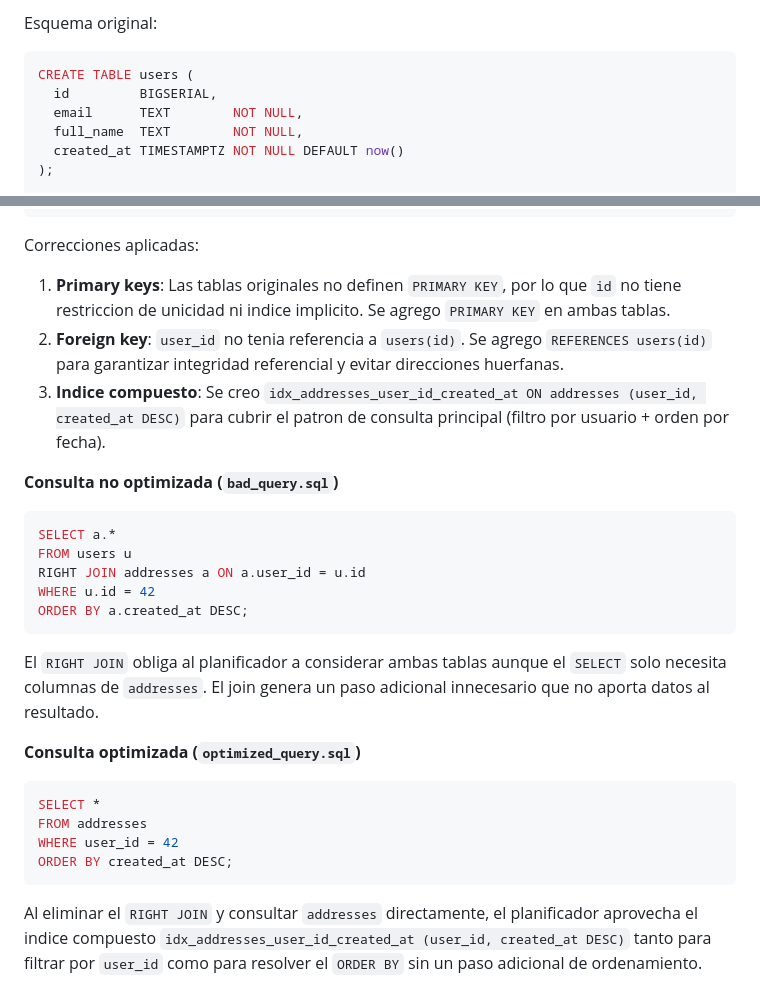
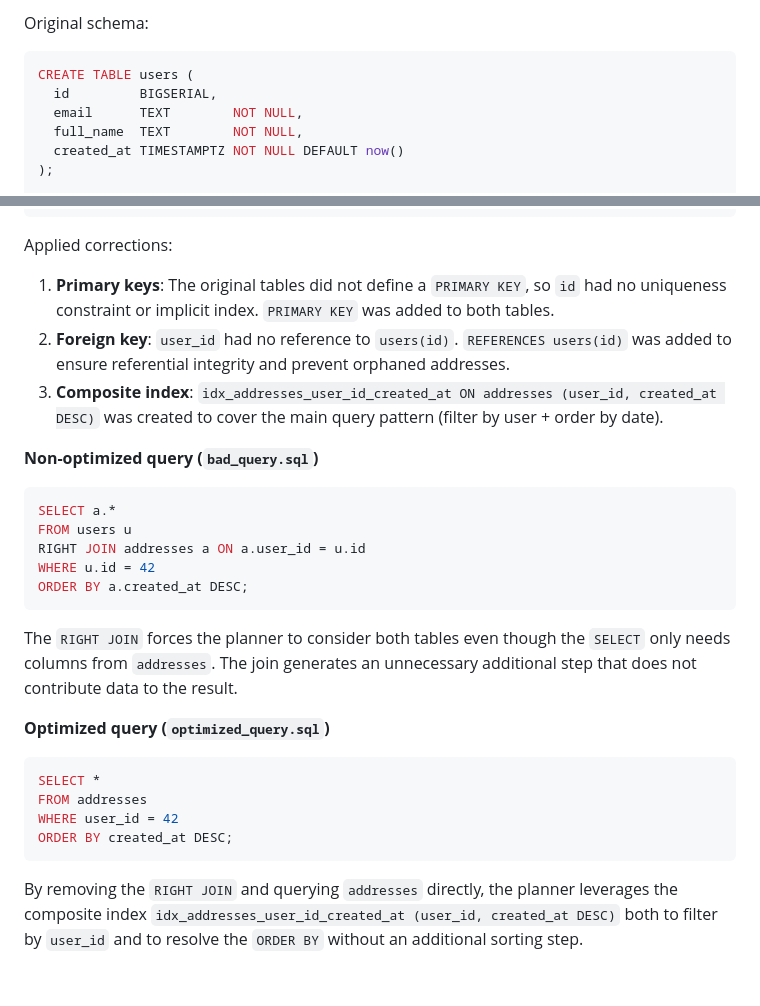
Before and after one commit to punkerside/iechegaray-labs, a Markdown page: README.md, 2 parts joined by grey strips. Drawn GitHub-style.

````diff
--- a/README.md
+++ b/README.md
@@ -161,5 +160,5 @@ make down
 
-Esquema original:
+Original schema:
 
 ```sql
 CREATE TABLE users (
@@ -179,13 +178,13 @@ CREATE TABLE addresses (
 );
 ```
 
-Correcciones aplicadas:
+Applied corrections:
 
-1. **Primary keys**: Las tablas originales no definen `PRIMARY KEY`, por lo que `id` no tiene restriccion de unicidad ni indice implicito. Se agrego `PRIMARY KEY` en ambas tablas.
-2. **Foreign key**: `user_id` no tenia referencia a `users(id)`. Se agrego `REFERENCES users(id)` para garantizar integridad referencial y evitar direcciones huerfanas.
-3. **Indice compuesto**: Se creo `idx_addresses_user_id_created_at ON addresses (user_id, created_at DESC)` para cubrir el patron de consulta principal (filtro por usuario + orden por fecha).
+1. **Primary keys**: The original tables did not define a `PRIMARY KEY`, so `id` had no uniqueness constraint or implicit index. `PRIMARY KEY` was added to both tables.
+2. **Foreign key**: `user_id` had no reference to `users(id)`. `REFERENCES users(id)` was added to ensure referential integrity and prevent orphaned addresses.
+3. **Composite index**: `idx_addresses_user_id_created_at ON addresses (user_id, created_at DESC)` was created to cover the main query pattern (filter by user + order by date).
 
-**Consulta no optimizada (`bad_query.sql`)**
+**Non-optimized query (`bad_query.sql`)**
 
 ```sql
 SELECT a.*
@@ -195,9 +194,9 @@ WHERE u.id = 42
 ORDER BY a.created_at DESC;
 ```
 
-El `RIGHT JOIN` obliga al planificador a considerar ambas tablas aunque el `SELECT` solo necesita columnas de `addresses`. El join genera un paso adicional innecesario que no aporta datos al resultado.
+The `RIGHT JOIN` forces the planner to consider both tables even though the `SELECT` only needs columns from `addresses`. The join generates an unnecessary additional step that does not contribute data to the result.
 
-**Consulta optimizada (`optimized_query.sql`)**
+**Optimized query (`optimized_query.sql`)**
 
 ```sql
 SELECT *
@@ -206,4 +205,4 @@ WHERE user_id = 42
 ORDER BY created_at DESC;
 ```
 
-Al eliminar el `RIGHT JOIN` y consultar `addresses` directamente, el planificador aprovecha el indice compuesto `idx_addresses_user_id_created_at (user_id, created_at DESC)` tanto para filtrar por `user_id` como para resolver el `ORDER BY` sin un paso adicional de ordenamiento.
+By removing the `RIGHT JOIN` and querying `addresses` directly, the planner leverages the composite index `idx_addresses_user_id_created_at (user_id, created_at DESC)` both to filter by `user_id` and to resolve the `ORDER BY` without an additional sorting step.
````
Also changed, not shown: other parts of README.md (+48 -49 lines).
